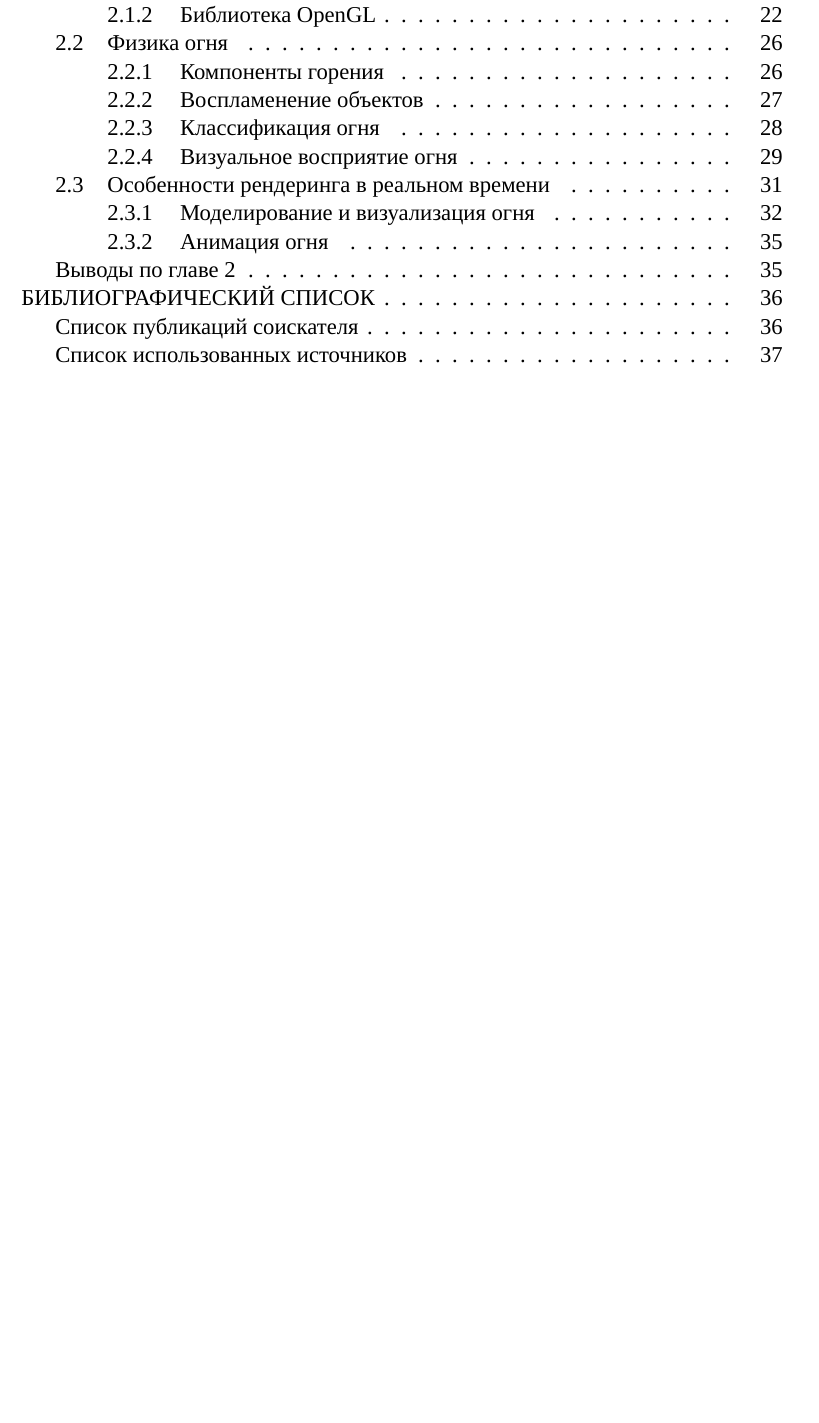
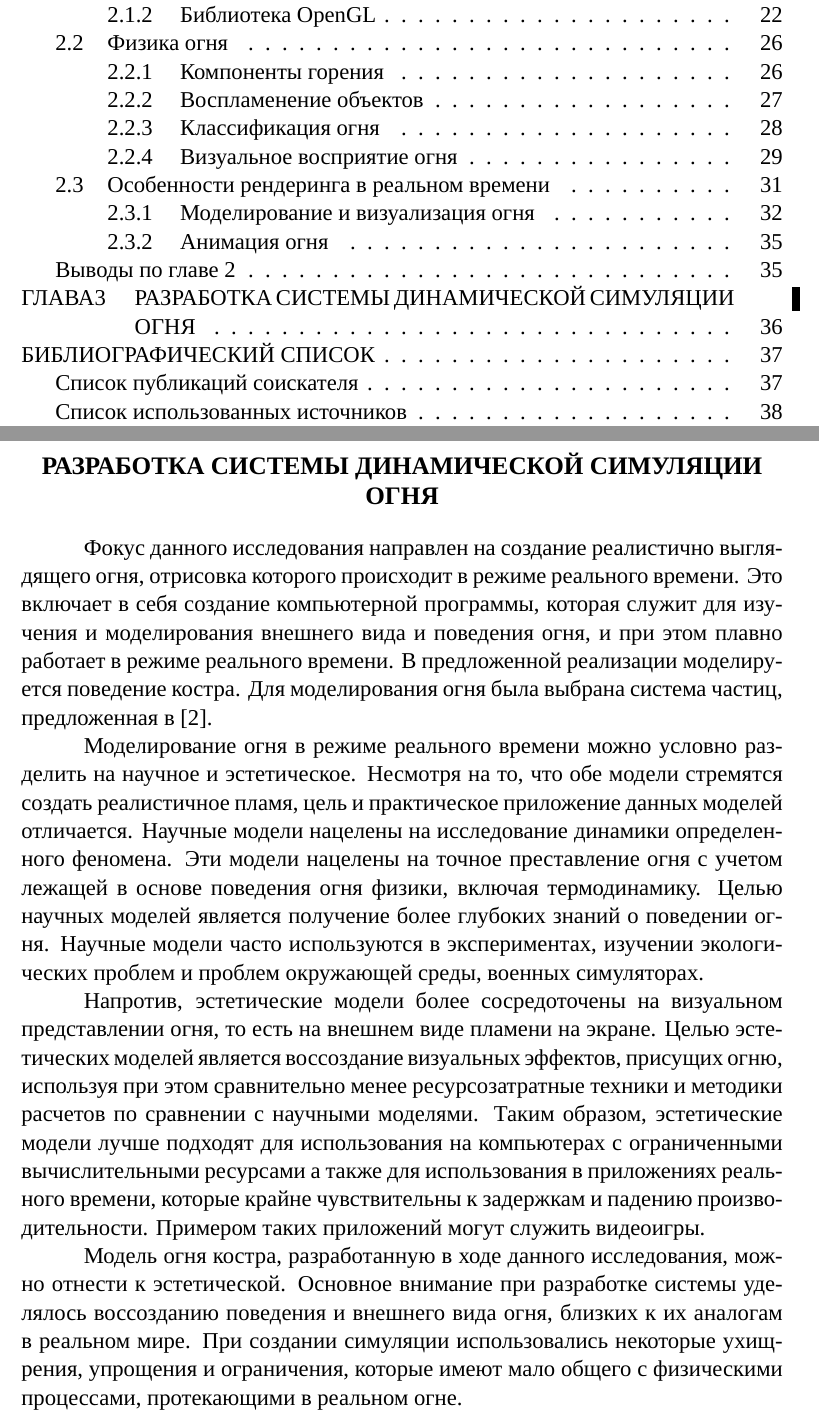
Before and after one commit to antonstakhouski/master_thesis, a LaTeX thesis (master_thesis.tex, which reads implementation.tex): part of page 2 of 39 before the commit and two parts of pages 2 and 36 of 40 after it, the two joined at a grey line, cut so that both start at the same text, the shorter picture padded with empty space. Compiled offline with XeLaTeX; a missing font is replaced by an installed copy or a similar font; a LaTeX package or settings file that is missing is left out.

Commit message:
add some text on implementation

```diff
--- /dev/null
+++ b/implementation.tex
@@ -0,0 +1,35 @@
+\chapter{Разработка системы динамической симуляции огня}
+
+Фокус данного исследования направлен на создание реалистично выглядящего огня,
+отрисовка которого происходит в режиме реального времени. Это включает в себя
+создание компьютерной программы, которая служит для изучения и моделирования
+внешнего вида и поведения огня, и при этом плавно работает в режиме реального
+времени. В предложенной реализации моделируется поведение костра. Для
+моделирования огня была выбрана система частиц, предложенная
+в~\cite{reewes1983}.
+
+Моделирование огня в режиме реального времени можно условно разделить на научное
+и эстетическое. Несмотря на то, что обе модели стремятся создать реалистичное
+пламя, цель и практическое приложение данных моделей отличается. Научные модели
+нацелены на исследование динамики определенного феномена. Эти модели нацелены на
+точное преставление огня с учетом лежащей в основе поведения огня физики,
+включая термодинамику. Целью научных моделей является получение более глубоких
+знаний о поведении огня. Научные модели часто используются в экспериментах,
+изучении экологических проблем и проблем окружающей среды, военных симуляторах.
+
+Напротив, эстетические модели более сосредоточены на
+визуальном\break{}представлении огня, то есть на внешнем виде пламени на экране.
+Целью эстетических моделей является воссоздание визуальных эффектов, присущих
+огню, используя при этом сравнительно менее ресурсозатратные техники и методики
+расчетов по сравнении с научными моделями. Таким образом, эстетические модели
+лучше подходят для использования на компьютерах с ограниченными вычислительными
+ресурсами а также для использования в приложениях реального времени, которые
+крайне чувствительны к задержкам и падению производительности. Примером таких
+приложений могут служить видеоигры.
+
+Модель огня костра, разработанную в ходе данного исследования, можно отнести к
+эстетической. Основное внимание при разработке системы уделялось воссозданию
+поведения и внешнего вида огня, близких к их аналогам в реальном мире. При
+создании симуляции использовались некоторые ухищрения, упрощения и ограничения,
+которые имеют мало общего с физическими процессами, протекающими в реальном
+огне.
```
Also changed, not shown: lit_review.tex (+1 -1 lines), master_thesis_content.tex (+2 -0 lines).
